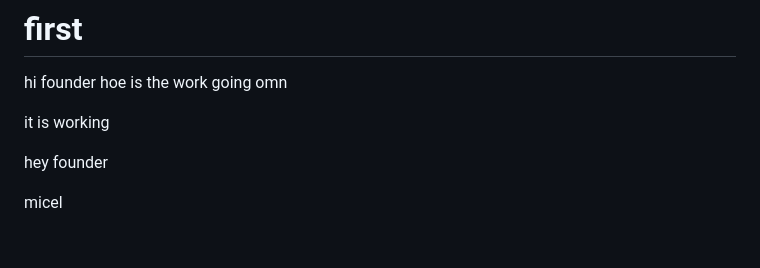
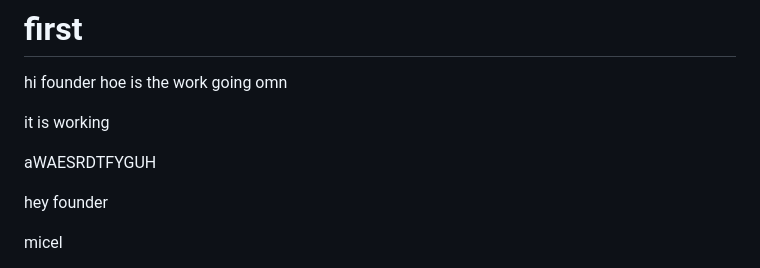
Before and after one commit to mahadevatarun/first, a Markdown page: README.md, the part around the change. Drawn GitHub-style; blank space fills up the shorter version.

```diff
--- a/README.md
+++ b/README.md
@@ -7,7 +7,7 @@ hi founder hoe is the work going omn
 it is working
 
 
-
+aWAESRDTFYGUH
 
 
 hey founder
```
